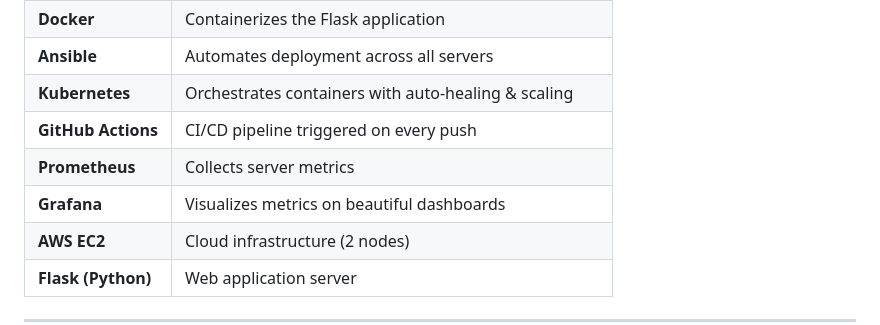
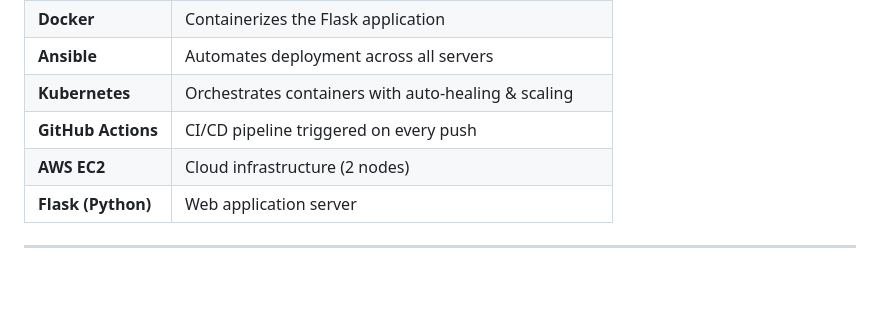
Before and after one commit to maghakyanyuro-web/project_DevOps, a Markdown page: README.md, the part around the change. Drawn GitHub-style; blank space fills up the shorter version.

Commit message:
Update tools list in README

```diff
--- a/README.md
+++ b/README.md
@@ -39,8 +39,6 @@ Developer
 | **Ansible** | Automates deployment across all servers |
 | **Kubernetes** | Orchestrates containers with auto-healing & scaling |
 | **GitHub Actions** | CI/CD pipeline triggered on every push |
-| **Prometheus** | Collects server metrics |
-| **Grafana** | Visualizes metrics on beautiful dashboards |
 | **AWS EC2** | Cloud infrastructure (2 nodes) |
 | **Flask (Python)** | Web application server |
 
```
